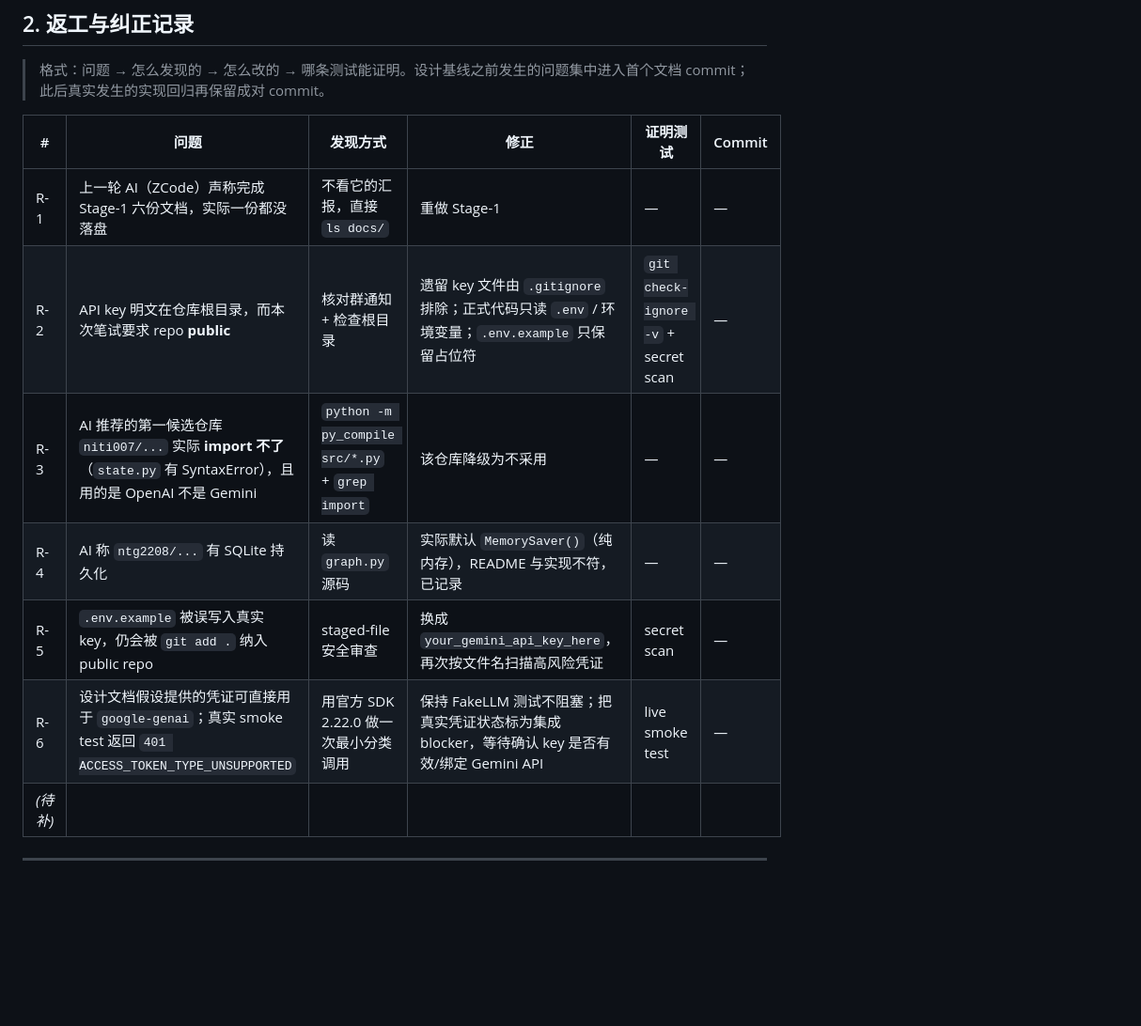
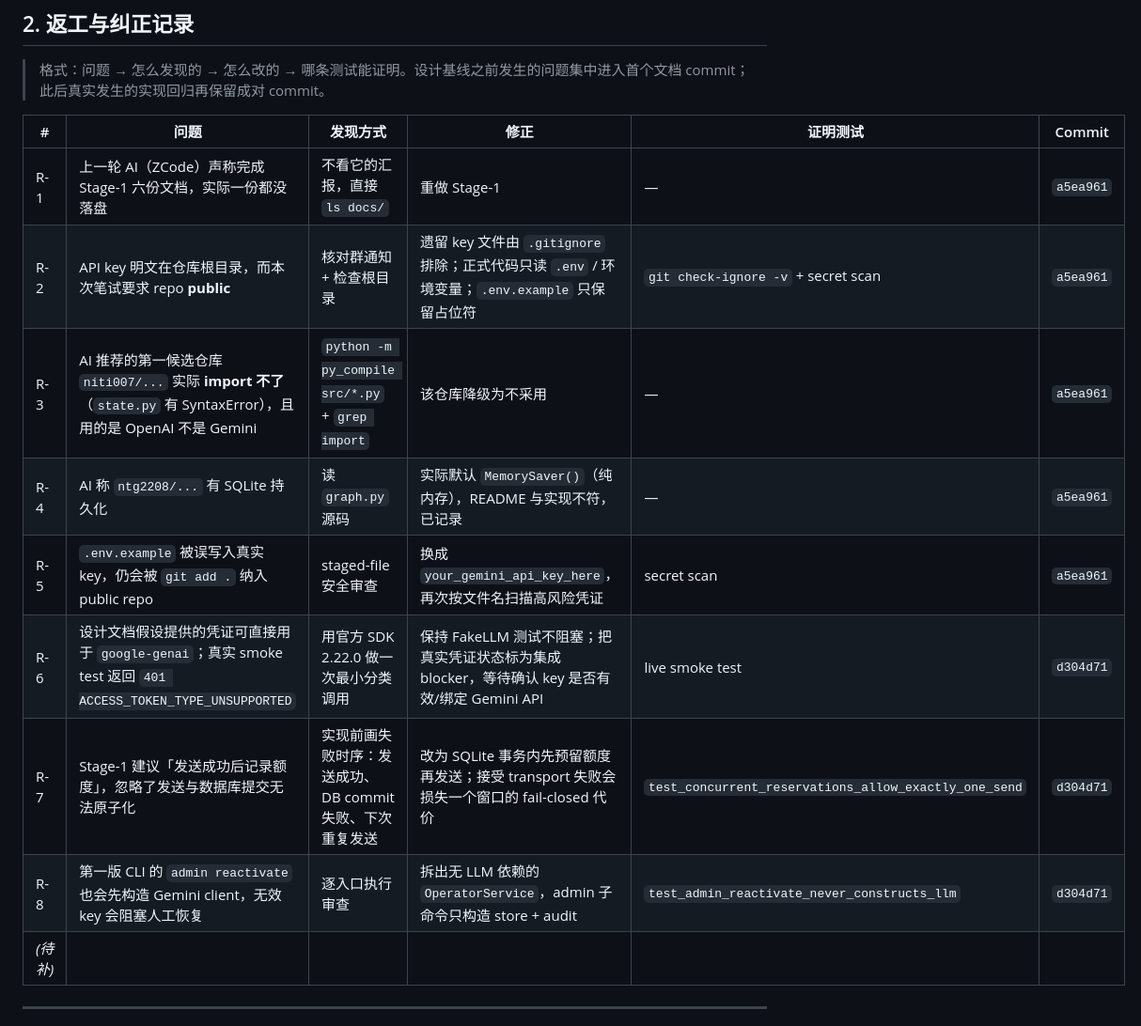
Before and after one commit to Nemophilistsoda/Kapibala-AgenticAIProject, a Markdown page: COLLAB.md, the part around the change. Shown at 94% size. GitHub-like rendering; blank space fills up the shorter version.

Commit message:
docs: record MVP verification and corrected assumptions

```diff
--- a/COLLAB.md
+++ b/COLLAB.md
@@ -33,12 +33,14 @@
 
 | # | 问题 | 发现方式 | 修正 | 证明测试 | Commit |
 |---|---|---|---|---|---|
-| R-1 | 上一轮 AI（ZCode）声称完成 Stage-1 六份文档，实际一份都没落盘 | 不看它的汇报，直接 `ls docs/` | 重做 Stage-1 | — | — |
-| R-2 | API key 明文在仓库根目录，而本次笔试要求 repo **public** | 核对群通知 + 检查根目录 | 遗留 key 文件由 `.gitignore` 排除；正式代码只读 `.env` / 环境变量；`.env.example` 只保留占位符 | `git check-ignore -v` + secret scan | — |
-| R-3 | AI 推荐的第一候选仓库 `niti007/...` 实际 **import 不了**（`state.py` 有 SyntaxError），且用的是 OpenAI 不是 Gemini | `python -m py_compile src/*.py` + `grep import` | 该仓库降级为不采用 | — | — |
-| R-4 | AI 称 `ntg2208/...` 有 SQLite 持久化 | 读 `graph.py` 源码 | 实际默认 `MemorySaver()`（纯内存），README 与实现不符，已记录 | — | — |
-| R-5 | `.env.example` 被误写入真实 key，仍会被 `git add .` 纳入 public repo | staged-file 安全审查 | 换成 `your_gemini_api_key_here`，再次按文件名扫描高风险凭证 | secret scan | — |
-| R-6 | 设计文档假设提供的凭证可直接用于 `google-genai`；真实 smoke test 返回 `401 ACCESS_TOKEN_TYPE_UNSUPPORTED` | 用官方 SDK 2.22.0 做一次最小分类调用 | 保持 FakeLLM 测试不阻塞；把真实凭证状态标为集成 blocker，等待确认 key 是否有效/绑定 Gemini API | live smoke test | — |
+| R-1 | 上一轮 AI（ZCode）声称完成 Stage-1 六份文档，实际一份都没落盘 | 不看它的汇报，直接 `ls docs/` | 重做 Stage-1 | — | `a5ea961` |
+| R-2 | API key 明文在仓库根目录，而本次笔试要求 repo **public** | 核对群通知 + 检查根目录 | 遗留 key 文件由 `.gitignore` 排除；正式代码只读 `.env` / 环境变量；`.env.example` 只保留占位符 | `git check-ignore -v` + secret scan | `a5ea961` |
+| R-3 | AI 推荐的第一候选仓库 `niti007/...` 实际 **import 不了**（`state.py` 有 SyntaxError），且用的是 OpenAI 不是 Gemini | `python -m py_compile src/*.py` + `grep import` | 该仓库降级为不采用 | — | `a5ea961` |
+| R-4 | AI 称 `ntg2208/...` 有 SQLite 持久化 | 读 `graph.py` 源码 | 实际默认 `MemorySaver()`（纯内存），README 与实现不符，已记录 | — | `a5ea961` |
+| R-5 | `.env.example` 被误写入真实 key，仍会被 `git add .` 纳入 public repo | staged-file 安全审查 | 换成 `your_gemini_api_key_here`，再次按文件名扫描高风险凭证 | secret scan | `a5ea961` |
+| R-6 | 设计文档假设提供的凭证可直接用于 `google-genai`；真实 smoke test 返回 `401 ACCESS_TOKEN_TYPE_UNSUPPORTED` | 用官方 SDK 2.22.0 做一次最小分类调用 | 保持 FakeLLM 测试不阻塞；把真实凭证状态标为集成 blocker，等待确认 key 是否有效/绑定 Gemini API | live smoke test | `d304d71` |
+| R-7 | Stage-1 建议「发送成功后记录额度」，忽略了发送与数据库提交无法原子化 | 实现前画失败时序：发送成功、DB commit 失败、下次重复发送 | 改为 SQLite 事务内先预留额度再发送；接受 transport 失败会损失一个窗口的 fail-closed 代价 | `test_concurrent_reservations_allow_exactly_one_send` | `d304d71` |
+| R-8 | 第一版 CLI 的 `admin reactivate` 也会先构造 Gemini client，无效 key 会阻塞人工恢复 | 逐入口执行审查 | 拆出无 LLM 依赖的 `OperatorService`，admin 子命令只构造 store + audit | `test_admin_reactivate_never_constructs_llm` | `d304d71` |
 | _(待补)_ | | | | | |
 
 ---
```
